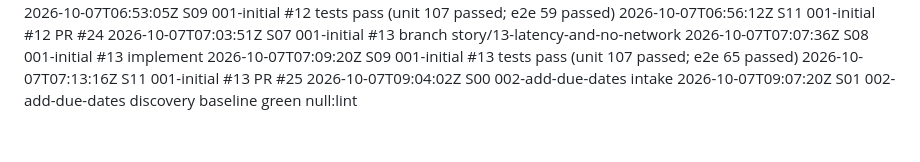
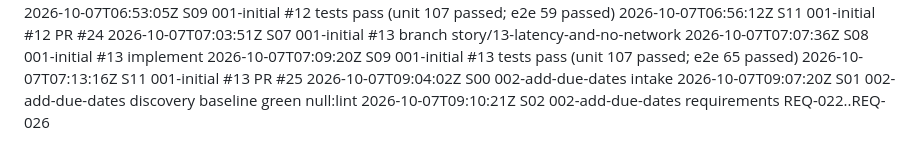
Before and after one commit to Nandan-krishnamurthy/task-tracker-factory-test, a Markdown page: .factory/log.md, the part around the change. Drawn GitHub-style.

Commit message:
S02: requirements for 002-add-due-dates
Factory-Station: S02

```diff
--- a/.factory/log.md
+++ b/.factory/log.md
@@ -59,3 +59,4 @@
 2026-10-07T07:13:16Z S11 001-initial #13 PR #25
 2026-10-07T09:04:02Z S00 002-add-due-dates intake
 2026-10-07T09:07:20Z S01 002-add-due-dates discovery baseline green null:lint
+2026-10-07T09:10:21Z S02 002-add-due-dates requirements REQ-022..REQ-026
```
Also changed, not shown: 1 other file.
